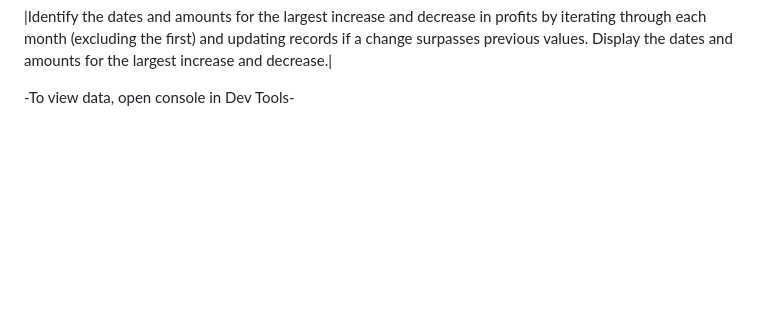
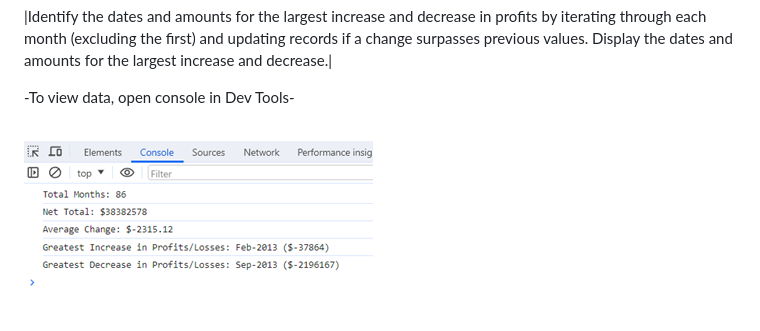
Before and after one commit to Maeldeis/Console-Finances, a Markdown page: README.md, the part around the change. Drawn GitHub-style; pictures changed too: console.png (added); blank space fills up the shorter version.

```diff
--- a/README.md
+++ b/README.md
@@ -12,3 +12,5 @@ A JavaScript program that calculates the finaces of a given Array and displays i
 |Identify the dates and amounts for the largest increase and decrease in profits by iterating through each month (excluding the first) and updating records if a change surpasses previous values. Display the dates and amounts for the largest increase and decrease.|
 
 -To view data, open console in Dev Tools-
+
+![Final console display](console.png)
```
Also changed, not shown: image/console.png (added).
